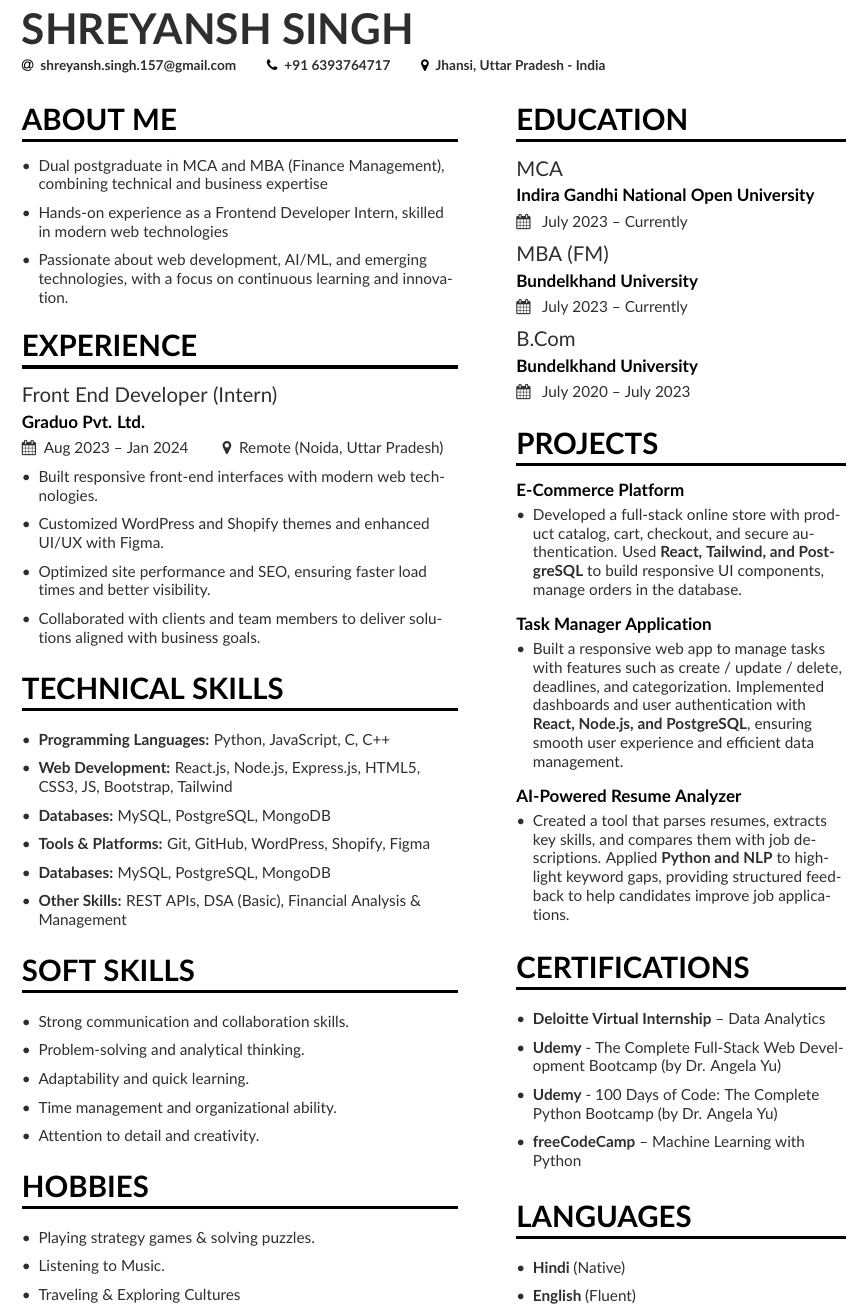
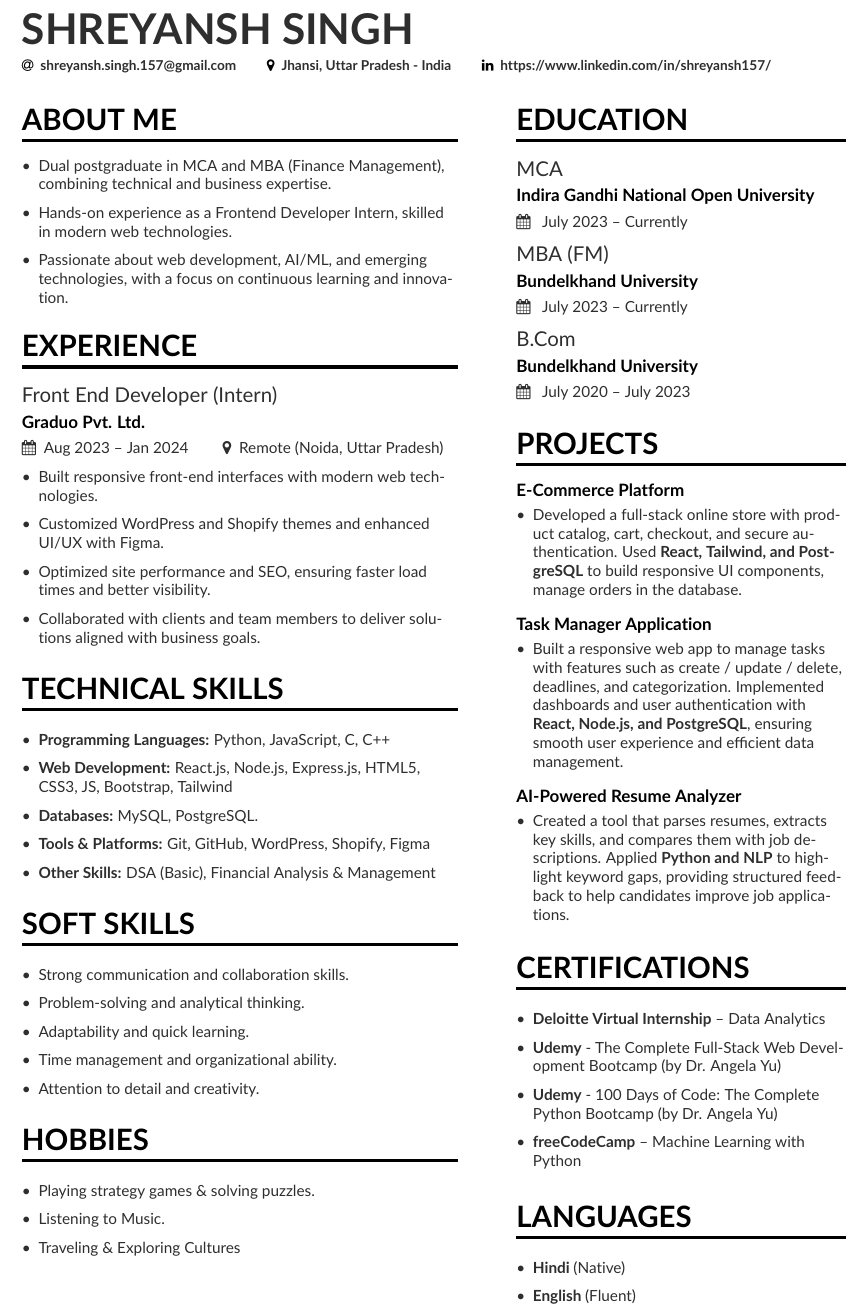
Before and after one commit to Shreyansh157/my-resume, a LaTeX CV (Source/mmayer.tex): part of the page, cut so that both start at the same text. Compiled offline with pdfLaTeX.

Commit message:
Add Linkedin Link

```diff
--- a/Source/mmayer.tex
+++ b/Source/mmayer.tex
@@ -24,10 +24,10 @@
 \personalinfo{%
   % Format to add more: \printinfo{symbol}{detail}
   \email{shreyansh.singh.157@gmail.com}
-  \phone{+91 6393764717}
+  % \phone{+91 6393764717}
   \location{Jhansi, Uttar Pradesh - India}
  % \homepage{website link}
-  % \linkedin{linkedin profile link}
+  \linkedin{https://www.linkedin.com/in/shreyansh157/}
 }
 
 \begin{fullwidth}
@@ -38,9 +38,9 @@
 
 \cvsection[page1sidebar]{About Me}
 \begin{itemize}
-\item Dual postgraduate in MCA and MBA (Finance Management), combining technical and business expertise
+\item Dual postgraduate in MCA and MBA (Finance Management), combining technical and business expertise.
 \smallskip
-\item Hands-on experience as a Frontend Developer Intern, skilled in modern web technologies
+\item Hands-on experience as a Frontend Developer Intern, skilled in modern web technologies.
 \smallskip
 \item Passionate about web development, AI/ML, and emerging technologies, with a focus on continuous learning and innovation.
  \end{itemize}
@@ -69,13 +69,11 @@
 \smallskip
 \item \textbf{Web Development: }React.js, Node.js, Express.js, HTML5, CSS3, JS, Bootstrap, Tailwind
 \smallskip
-\item \textbf{Databases: }MySQL, PostgreSQL, MongoDB
+\item \textbf{Databases: }MySQL, PostgreSQL.
 \smallskip
 \item  \textbf{Tools \& Platforms:} Git, GitHub, WordPress, Shopify, Figma
 \smallskip
-\item \textbf{Databases: }MySQL, PostgreSQL, MongoDB
-\smallskip
-\item \textbf{Other Skills:} REST APIs, DSA (Basic), Financial Analysis \& Management
+\item \textbf{Other Skills:} DSA (Basic), Financial Analysis \& Management
 \smallskip
 
 
```
Also changed, not shown: resume.pdf.
